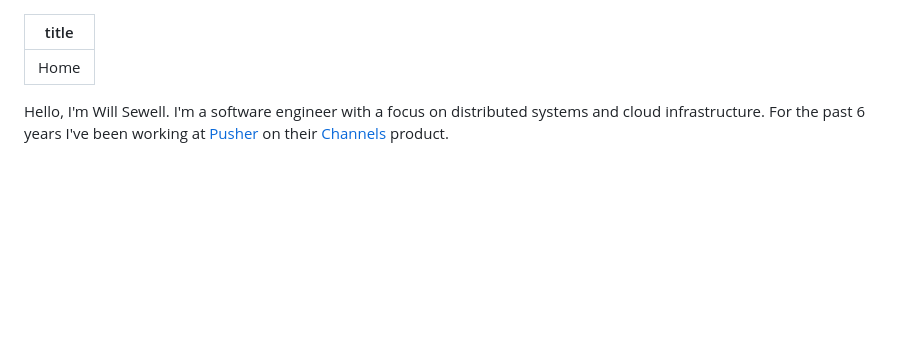
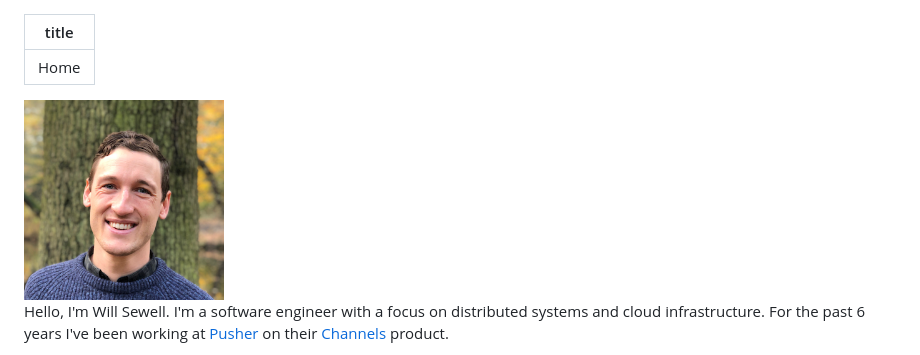
Before and after one commit to WillSewell/mysite2014, a Markdown page: index.md, the part around the change. Rendered like a GitHub page; pictures changed too: images/me.png (added); blank space fills up the shorter version.

Commit message:
Add picture of me

```diff
--- a/index.md
+++ b/index.md
@@ -2,6 +2,7 @@
 title: Home
 ---
 
+<img width="200x" height="200px" style="float: right;" src="/images/me.png">
 
 Hello, I'm Will Sewell. I'm a software engineer with a focus on
 distributed systems and cloud infrastructure. For the past 6 years I've
```
